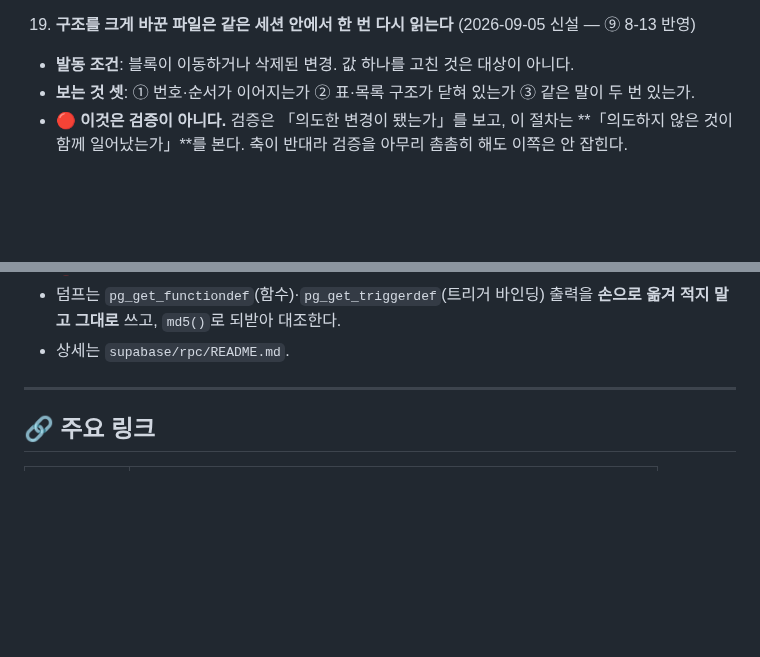
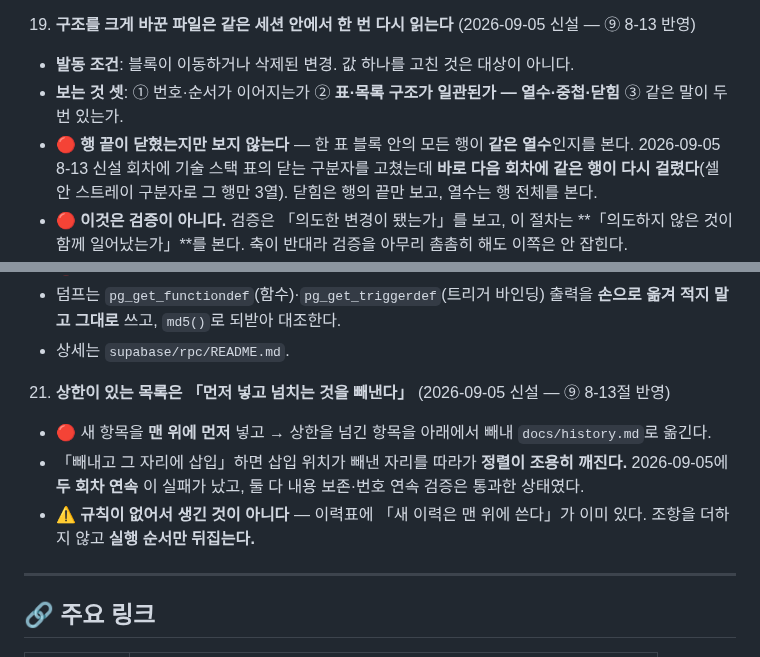
Before and after one commit to dauntown96/zipfit, a Markdown page: CLAUDE.md, 2 parts joined by grey strips. Drawn GitHub-style; blank space fills up the shorter version.

Commit message:
코딩원칙 19 확장 + 원칙 21 신설 (⑨ 8-13 개정 반영)
- 19번 「보는 것 셋」의 ②를 「닫혀 있는가」에서 「일관된가 — 열수·중첩·
  닫힘」으로 넓힌다. 닫는 구분자를 고친 바로 다음 회차에 같은 행이 셀 안
  스트레이 구분자로 다시 걸렸다 — 닫힘은 행의 끝만, 열수는 행 전체를 본다.
- 21번 신설: 상한이 있는 목록은 먼저 넣고 넘치는 것을 빼낸다. 「빼내고 그
  자리에 삽입」이 두 회차 연속 정렬을 깨뜨렸다. 조항을 더하지 않고 실행
  순서만 뒤집는다.

번호 재부여 없음(1~21). 코드 변경 없어 sw.js CACHE_NAME 미증가.

Co-Authored-By: Claude Opus 5 <noreply@anthropic.com>
Claude-Session: https://claude.ai/code/session_01KN4g61Jj5QbFWmdqbmL7HC

```diff
--- a/CLAUDE.md
+++ b/CLAUDE.md
@@ -201,7 +201,8 @@ const requireEnv = (key: string): string => {
 - ⚠️ ⑦에 같은 시기 신설된 「Claude Code에게 가는 모든 것은 문서다」·「다운님 몫에는 어떻게를 적는다」는 **작업지시서를 쓰는 쪽(claude.ai)의 규약**이라 Claude Code의 행동을 바꾸지 않는다. 정본은 ⑦이며 여기 옮기지 않는다.
 19. **구조를 크게 바꾼 파일은 같은 세션 안에서 한 번 다시 읽는다** (2026-09-05 신설 — ⑨ 8-13 반영)
 - **발동 조건**: 블록이 이동하거나 삭제된 변경. 값 하나를 고친 것은 대상이 아니다.
-- **보는 것 셋**: ① 번호·순서가 이어지는가 ② 표·목록 구조가 닫혀 있는가 ③ 같은 말이 두 번 있는가.
+- **보는 것 셋**: ① 번호·순서가 이어지는가 ② **표·목록 구조가 일관된가 — 열수·중첩·닫힘** ③ 같은 말이 두 번 있는가.
+- 🔴 **행 끝이 닫혔는지만 보지 않는다** — 한 표 블록 안의 모든 행이 **같은 열수**인지를 본다. 2026-09-05 8-13 신설 회차에 기술 스택 표의 닫는 구분자를 고쳤는데 **바로 다음 회차에 같은 행이 다시 걸렸다**(셀 안 스트레이 구분자로 그 행만 3열). 닫힘은 행의 끝만 보고, 열수는 행 전체를 본다.
 - 🔴 **이것은 검증이 아니다.** 검증은 「의도한 변경이 됐는가」를 보고, 이 절차는 **「의도하지 않은 것이 함께 일어났는가」**를 본다. 축이 반대라 검증을 아무리 촘촘히 해도 이쪽은 안 잡힌다.
 - **제정 사유**: 2026-09-03의 `CLAUDE.md` 이력 분리(541,799→25,121 B)는 **검증을 통과했다** — 이동 행의 바이트 완전 일치까지 확인했다. 그런데 같은 작업에서 코딩원칙 15번 제목줄이 사라지고 09-03 행의 표 구조가 깨졌다. **옮긴 것이 온전한지는 봤고, 옮기고 난 자리가 온전한지는 안 봤다.** 두 건 다 한 번 다시 읽었으면 그 자리에서 보였다.
 - ⚠️ 정본은 **Notion ⑨ 8-13**이다. 어긋나면 ⑨가 이긴다.
@@ -211,6 +212,10 @@ const requireEnv = (key: string): string => {
 - 🔴 **정본은 DB다.** 어긋나면 DB가 맞고 파일이 낡은 것이다.
 - 덤프는 `pg_get_functiondef`(함수)·`pg_get_triggerdef`(트리거 바인딩) 출력을 **손으로 옮겨 적지 말고 그대로** 쓰고, `md5()`로 되받아 대조한다.
 - 상세는 `supabase/rpc/README.md`.
+21. **상한이 있는 목록은 「먼저 넣고 넘치는 것을 빼낸다」** (2026-09-05 신설 — ⑨ 8-13절 반영)
+- 🔴 새 항목을 **맨 위에 먼저** 넣고 → 상한을 넘긴 항목을 아래에서 빼내 `docs/history.md`로 옮긴다.
+- 「빼내고 그 자리에 삽입」하면 삽입 위치가 빼낸 자리를 따라가 **정렬이 조용히 깨진다.** 2026-09-05에 **두 회차 연속** 이 실패가 났고, 둘 다 내용 보존·번호 연속 검증은 통과한 상태였다.
+- ⚠️ **규칙이 없어서 생긴 것이 아니다** — 이력표에 「새 이력은 맨 위에 쓴다」가 이미 있다. 조항을 더하지 않고 **실행 순서만 뒤집는다.**
 
 ---
 
```
